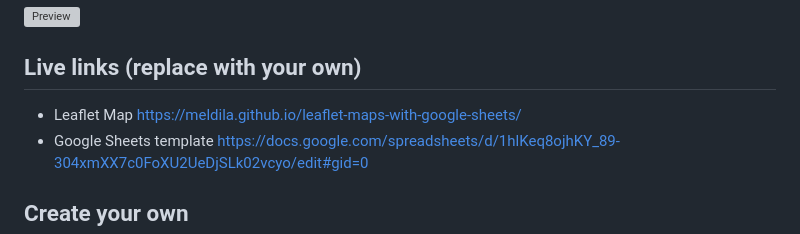
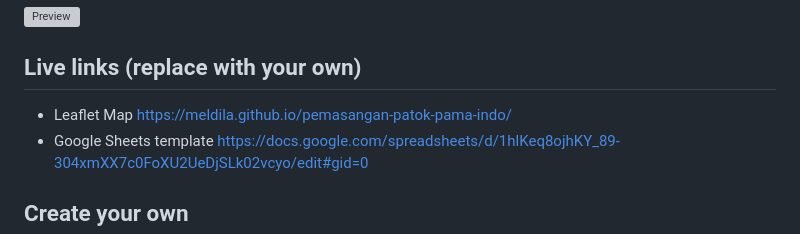
Before and after one commit to meldila/Progres-Pemasangan-Patok-Mine-Survey-PM-Indo, a Markdown page: README.md, the part around the change. Drawn GitHub-style; grey boxes are pictures that could not be loaded.

```diff
--- a/README.md
+++ b/README.md
@@ -4,7 +4,7 @@ Customize Leaflet maps with a linked Google Sheets template or CSV files and Geo
 ![Preview](preview.jpg)
 
 ## Live links (replace with your own)
-- Leaflet Map https://meldila.github.io/leaflet-maps-with-google-sheets/
+- Leaflet Map https://meldila.github.io/pemasangan-patok-pama-indo/
 - Google Sheets template https://docs.google.com/spreadsheets/d/1hlKeq8ojhKY_89-304xmXX7c0FoXU2UeDjSLk02vcyo/edit#gid=0
 
 ## Create your own
```
